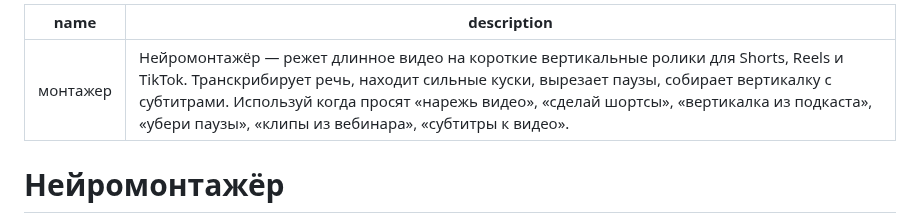
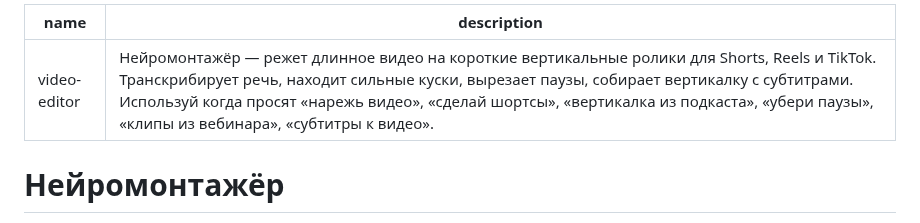
Before and after one commit to rocky170811-dot/chatgpt-skills, a Markdown page: skills/монтажер/SKILL.md, the part around the change. Drawn GitHub-style.

Commit message:
Fix video-editor skill metadata and audit findings

```diff
--- a/skills/монтажер/SKILL.md
+++ b/skills/монтажер/SKILL.md
@@ -1,6 +1,6 @@
 ---
-name: монтажер
-description: Нейромонтажёр — режет длинное видео на короткие вертикальные ролики для Shorts, Reels и TikTok. Транскрибирует речь, находит сильные куски, вырезает паузы, собирает вертикалку с субтитрами. Используй когда просят «нарежь видео», «сделай шортсы», «вертикалка из подкаста», «убери паузы», «клипы из вебинара», «субтитры к видео».
+name: video-editor
+description: "Нейромонтажёр — режет длинное видео на короткие вертикальные ролики для Shorts, Reels и TikTok. Транскрибирует речь, находит сильные куски, вырезает паузы, собирает вертикалку с субтитрами. Используй когда просят «нарежь видео», «сделай шортсы», «вертикалка из подкаста», «убери паузы», «клипы из вебинара», «субтитры к видео»."
 ---
 
 # Нейромонтажёр
```
